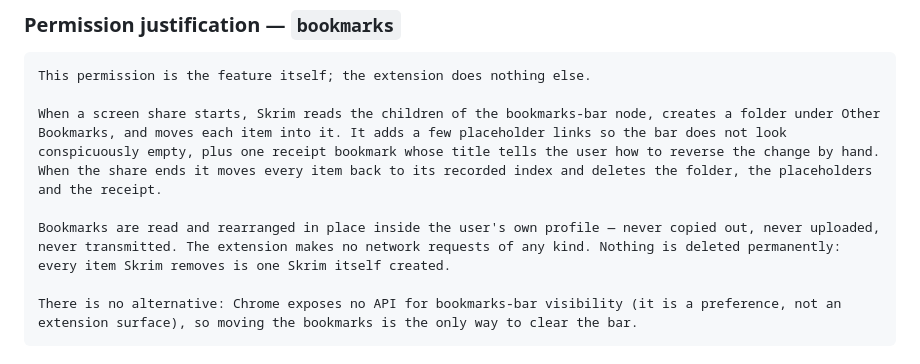
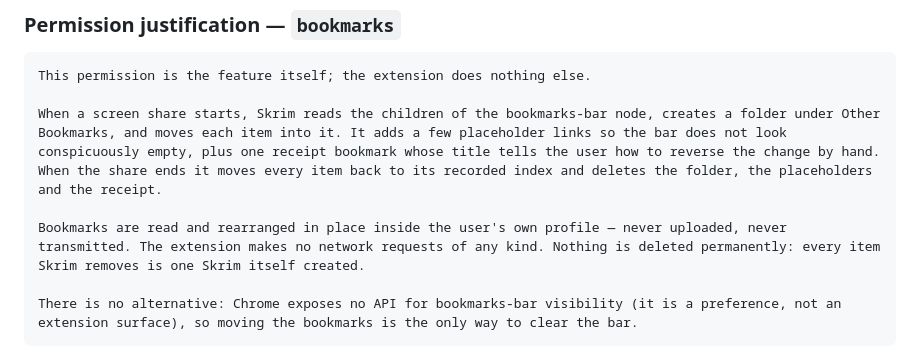
Before and after one commit to KrishnaKantTech/skrim, a Markdown page: docs/store-listing.md, the part around the change. GitHub-like rendering.

Commit message:
docs: clarify bookmark privacy statement by removing reference to copied data

````diff
--- a/docs/store-listing.md
+++ b/docs/store-listing.md
@@ -141,7 +141,7 @@ This permission is the feature itself; the extension does nothing else.
 
 When a screen share starts, Skrim reads the children of the bookmarks-bar node, creates a folder under Other Bookmarks, and moves each item into it. It adds a few placeholder links so the bar does not look conspicuously empty, plus one receipt bookmark whose title tells the user how to reverse the change by hand. When the share ends it moves every item back to its recorded index and deletes the folder, the placeholders and the receipt.
 
-Bookmarks are read and rearranged in place inside the user's own profile — never copied out, never uploaded, never transmitted. The extension makes no network requests of any kind. Nothing is deleted permanently: every item Skrim removes is one Skrim itself created.
+Bookmarks are read and rearranged in place inside the user's own profile — never uploaded, never transmitted. The extension makes no network requests of any kind. Nothing is deleted permanently: every item Skrim removes is one Skrim itself created.
 
 There is no alternative: Chrome exposes no API for bookmarks-bar visibility (it is a preference, not an extension surface), so moving the bookmarks is the only way to clear the bar.
 ```
````
